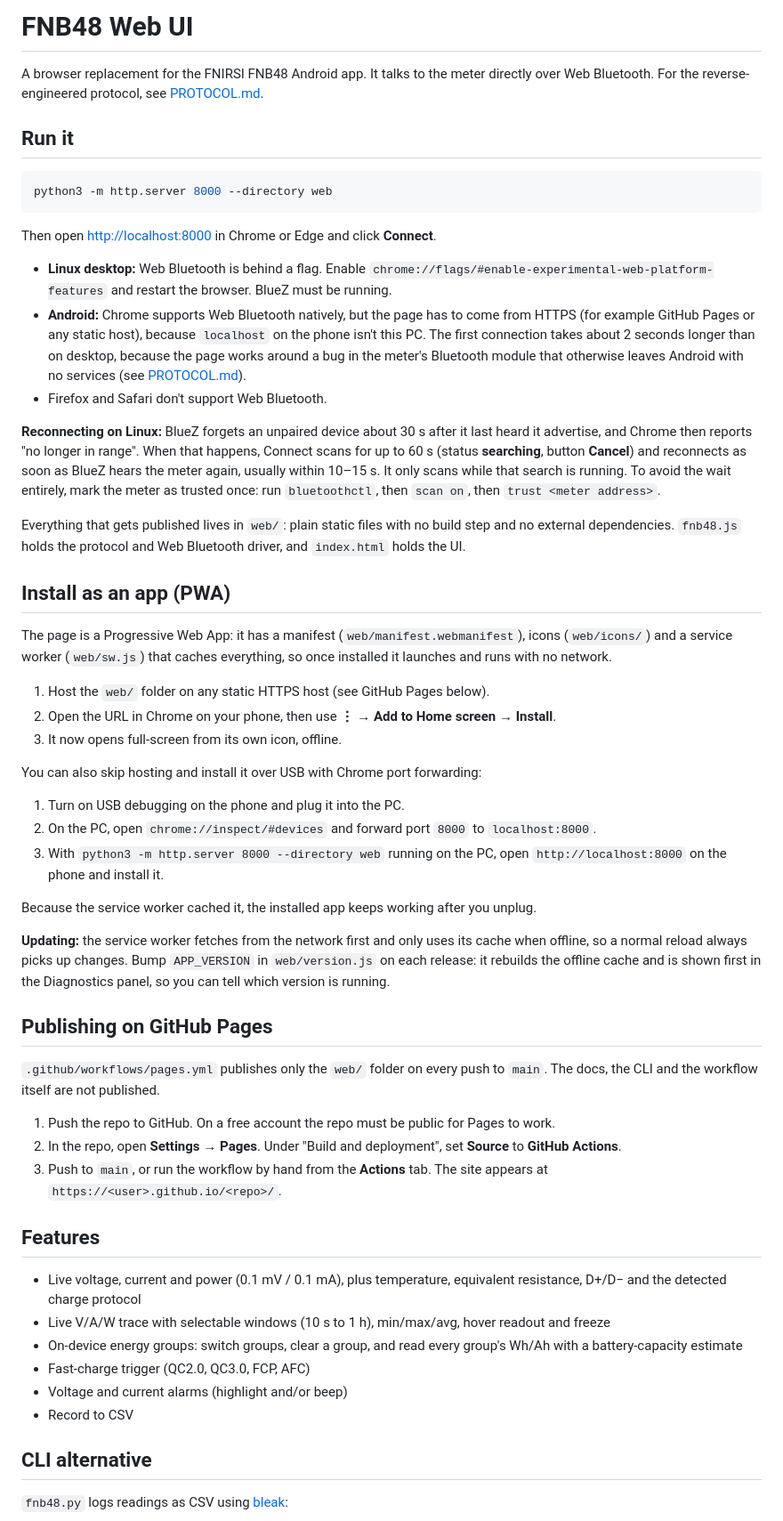
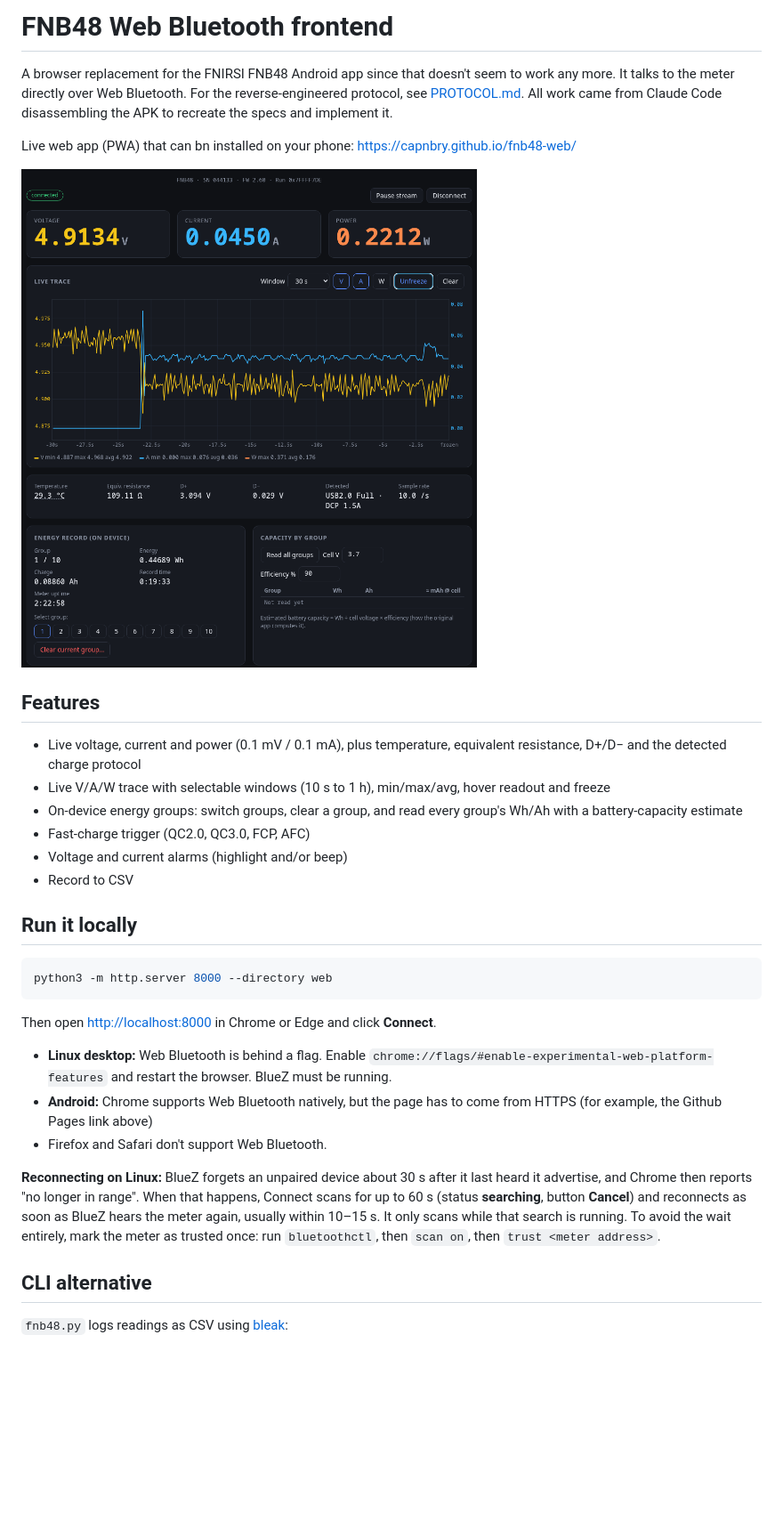
Before and after one commit to CapnBry/fnb48-web, a Markdown page: README.md, the part around the change. Shown at 89% size. Rendered like a GitHub page; pictures changed too: screenshots/live.png (added); blank space fills up the shorter version.

Commit message:
De-robot README

````diff
--- a/README.md
+++ b/README.md
@@ -1,63 +1,11 @@
-# FNB48 Web UI
+# FNB48 Web Bluetooth frontend
 
-A browser replacement for the FNIRSI FNB48 Android app. It talks to the meter directly over Web Bluetooth.
-For the reverse-engineered protocol, see [PROTOCOL.md](PROTOCOL.md).
+A browser replacement for the FNIRSI FNB48 Android app since that doesn't seem to work any more. It talks to the meter directly over Web Bluetooth.
+For the reverse-engineered protocol, see [PROTOCOL.md](PROTOCOL.md). All work came from Claude Code disassembling the APK to recreate the specs and implement it.
 
-## Run it
+Live web app (PWA) that can bn installed on your phone: https://capnbry.github.io/fnb48-web/
 
-```sh
-python3 -m http.server 8000 --directory web
-```
-
-Then open <http://localhost:8000> in Chrome or Edge and click **Connect**.
-
-* **Linux desktop:** Web Bluetooth is behind a flag. Enable `chrome://flags/#enable-experimental-web-platform-features`
-  and restart the browser. BlueZ must be running.
-* **Android:** Chrome supports Web Bluetooth natively, but the page has to come from HTTPS (for example GitHub Pages or any
-  static host), because `localhost` on the phone isn't this PC.
-  The first connection takes about 2 seconds longer than on desktop, because the page works around a bug in the meter's
-  Bluetooth module that otherwise leaves Android with no services (see [PROTOCOL.md](PROTOCOL.md#android-service-discovery-bug)).
-* Firefox and Safari don't support Web Bluetooth.
-
-**Reconnecting on Linux:** BlueZ forgets an unpaired device about 30 s after it last heard it advertise, and Chrome then
-reports "no longer in range". When that happens, Connect scans for up to 60 s (status **searching**, button **Cancel**)
-and reconnects as soon as BlueZ hears the meter again, usually within 10–15 s. It only scans while that search is running.
-To avoid the wait entirely, mark the meter as trusted once: run `bluetoothctl`, then `scan on`, then
-`trust <meter address>`.
-
-Everything that gets published lives in `web/`: plain static files with no build step and no external dependencies.
-`fnb48.js` holds the protocol and Web Bluetooth driver, and `index.html` holds the UI.
-
-## Install as an app (PWA)
-
-The page is a Progressive Web App: it has a manifest (`web/manifest.webmanifest`), icons (`web/icons/`) and a service
-worker (`web/sw.js`) that caches everything, so once installed it launches and runs with no network.
-
-1. Host the `web/` folder on any static HTTPS host (see GitHub Pages below).
-2. Open the URL in Chrome on your phone, then use **⋮ → Add to Home screen → Install**.
-3. It now opens full-screen from its own icon, offline.
-
-You can also skip hosting and install it over USB with Chrome port forwarding:
-
-1. Turn on USB debugging on the phone and plug it into the PC.
-2. On the PC, open `chrome://inspect/#devices` and forward port `8000` to `localhost:8000`.
-3. With `python3 -m http.server 8000 --directory web` running on the PC, open `http://localhost:8000` on the phone and install it.
-
-Because the service worker cached it, the installed app keeps working after you unplug.
-
-**Updating:** the service worker fetches from the network first and only uses its cache when offline, so a normal
-reload always picks up changes. Bump `APP_VERSION` in `web/version.js` on each release: it rebuilds the offline cache and is shown first in the
-Diagnostics panel, so you can tell which version is running.
-
-## Publishing on GitHub Pages
-
-`.github/workflows/pages.yml` publishes only the `web/` folder on every push to `main`. The docs, the CLI and the
-workflow itself are not published.
-
-1. Push the repo to GitHub. On a free account the repo must be public for Pages to work.
-2. In the repo, open **Settings → Pages**. Under "Build and deployment", set **Source** to **GitHub Actions**.
-3. Push to `main`, or run the workflow by hand from the **Actions** tab. The site appears at
-   `https://<user>.github.io/<repo>/`.
+![Web Frontend Screenshot](screenshots/live.png)
 
 ## Features
 
@@ -68,6 +16,25 @@ workflow itself are not published.
 * Voltage and current alarms (highlight and/or beep)
 * Record to CSV
 
+## Run it locally
+
+```sh
+python3 -m http.server 8000 --directory web
+```
+
+Then open <http://localhost:8000> in Chrome or Edge and click **Connect**.
+
+* **Linux desktop:** Web Bluetooth is behind a flag. Enable `chrome://flags/#enable-experimental-web-platform-features`
+  and restart the browser. BlueZ must be running.
+* **Android:** Chrome supports Web Bluetooth natively, but the page has to come from HTTPS (for example, the Github Pages link above)
+* Firefox and Safari don't support Web Bluetooth.
+
+**Reconnecting on Linux:** BlueZ forgets an unpaired device about 30 s after it last heard it advertise, and Chrome then
+reports "no longer in range". When that happens, Connect scans for up to 60 s (status **searching**, button **Cancel**)
+and reconnects as soon as BlueZ hears the meter again, usually within 10–15 s. It only scans while that search is running.
+To avoid the wait entirely, mark the meter as trusted once: run `bluetoothctl`, then `scan on`, then
+`trust <meter address>`.
+
 ## CLI alternative
 
 `fnb48.py` logs readings as CSV using [bleak](https://github.com/hbldh/bleak):
````
